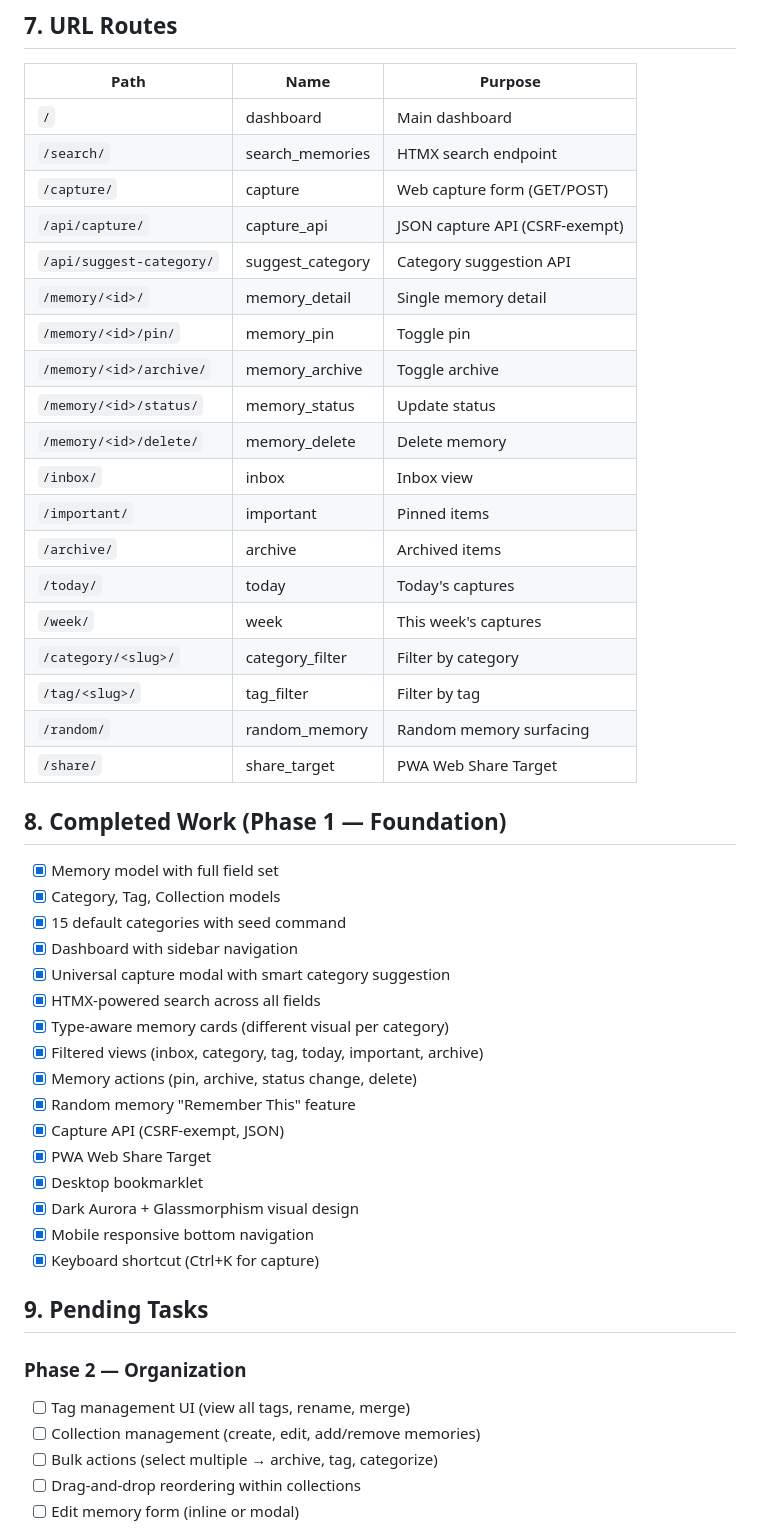
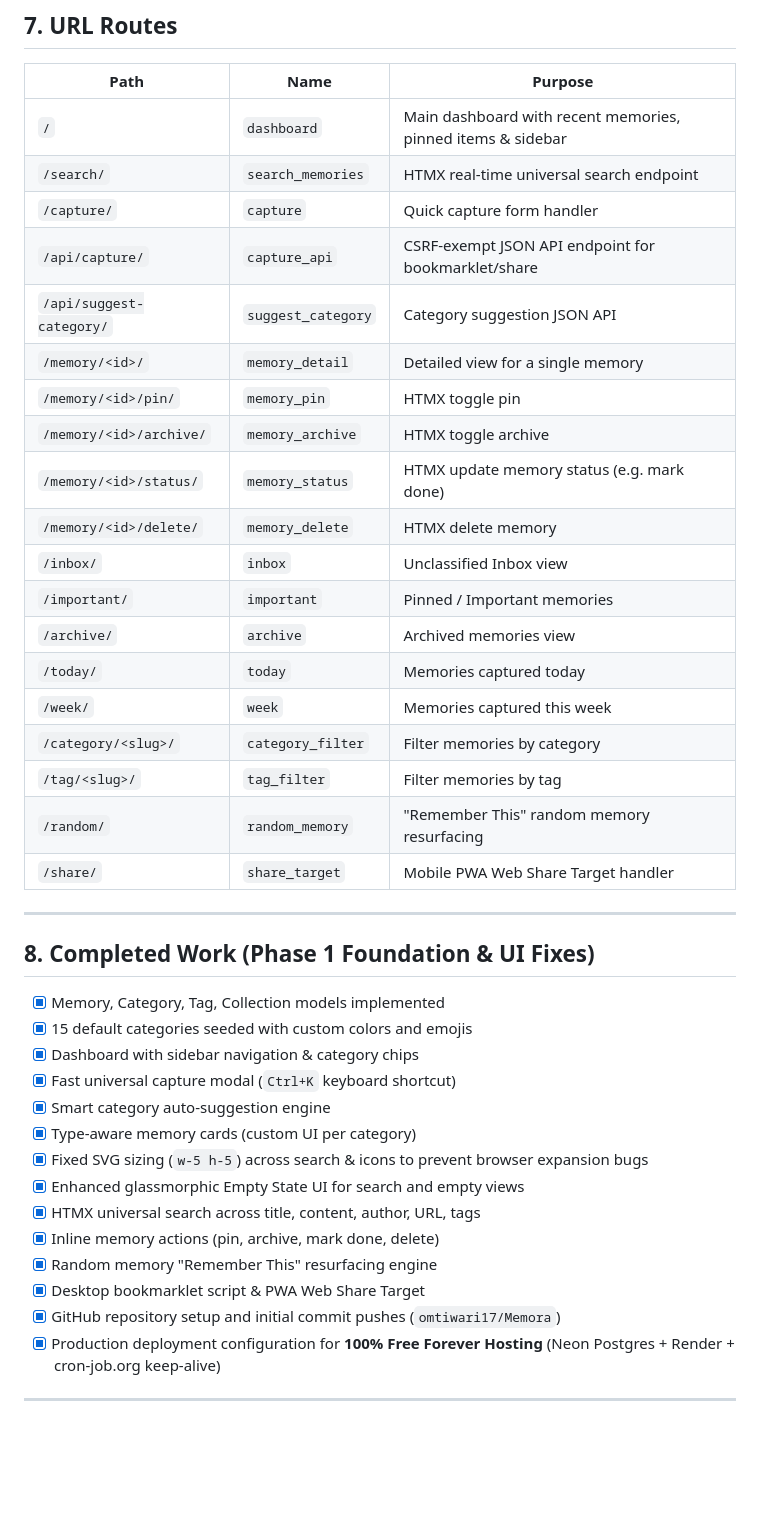
Before and after one commit to omtiwari17/Memora, a Markdown page: AGENTS.md, the part around one of its changes. Rendered like a GitHub page; blank space fills up the shorter version.

```diff
--- a/AGENTS.md
+++ b/AGENTS.md
@@ -116,51 +132,44 @@ Memora/
 
 | Path | Name | Purpose |
 |---|---|---|
-| `/` | dashboard | Main dashboard |
-| `/search/` | search_memories | HTMX search endpoint |
-| `/capture/` | capture | Web capture form (GET/POST) |
-| `/api/capture/` | capture_api | JSON capture API (CSRF-exempt) |
-| `/api/suggest-category/` | suggest_category | Category suggestion API |
-| `/memory/<id>/` | memory_detail | Single memory detail |
-| `/memory/<id>/pin/` | memory_pin | Toggle pin |
-| `/memory/<id>/archive/` | memory_archive | Toggle archive |
-| `/memory/<id>/status/` | memory_status | Update status |
-| `/memory/<id>/delete/` | memory_delete | Delete memory |
-| `/inbox/` | inbox | Inbox view |
-| `/important/` | important | Pinned items |
-| `/archive/` | archive | Archived items |
-| `/today/` | today | Today's captures |
-| `/week/` | week | This week's captures |
-| `/category/<slug>/` | category_filter | Filter by category |
-| `/tag/<slug>/` | tag_filter | Filter by tag |
-| `/random/` | random_memory | Random memory surfacing |
-| `/share/` | share_target | PWA Web Share Target |
+| `/` | `dashboard` | Main dashboard with recent memories, pinned items & sidebar |
+| `/search/` | `search_memories` | HTMX real-time universal search endpoint |
+| `/capture/` | `capture` | Quick capture form handler |
+| `/api/capture/` | `capture_api` | CSRF-exempt JSON API endpoint for bookmarklet/share |
+| `/api/suggest-category/` | `suggest_category` | Category suggestion JSON API |
+| `/memory/<id>/` | `memory_detail` | Detailed view for a single memory |
+| `/memory/<id>/pin/` | `memory_pin` | HTMX toggle pin |
+| `/memory/<id>/archive/` | `memory_archive` | HTMX toggle archive |
+| `/memory/<id>/status/` | `memory_status` | HTMX update memory status (e.g. mark done) |
+| `/memory/<id>/delete/` | `memory_delete` | HTMX delete memory |
+| `/inbox/` | `inbox` | Unclassified Inbox view |
+| `/important/` | `important` | Pinned / Important memories |
+| `/archive/` | `archive` | Archived memories view |
+| `/today/` | `today` | Memories captured today |
+| `/week/` | `week` | Memories captured this week |
+| `/category/<slug>/` | `category_filter` | Filter memories by category |
+| `/tag/<slug>/` | `tag_filter` | Filter memories by tag |
+| `/random/` | `random_memory` | "Remember This" random memory resurfacing |
+| `/share/` | `share_target` | Mobile PWA Web Share Target handler |
 
-## 8. Completed Work (Phase 1 — Foundation)
+---
 
-- [x] Memory model with full field set
-- [x] Category, Tag, Collection models
-- [x] 15 default categories with seed command
-- [x] Dashboard with sidebar navigation
-- [x] Universal capture modal with smart category suggestion
-- [x] HTMX-powered search across all fields
-- [x] Type-aware memory cards (different visual per category)
-- [x] Filtered views (inbox, category, tag, today, important, archive)
-- [x] Memory actions (pin, archive, status change, delete)
-- [x] Random memory "Remember This" feature
-- [x] Capture API (CSRF-exempt, JSON)
-- [x] PWA Web Share Target
-- [x] Desktop bookmarklet
-- [x] Dark Aurora + Glassmorphism visual design
-- [x] Mobile responsive bottom navigation
-- [x] Keyboard shortcut (Ctrl+K for capture)
+## 8. Completed Work (Phase 1 Foundation & UI Fixes)
 
-## 9. Pending Tasks
+- [x] Memory, Category, Tag, Collection models implemented
+- [x] 15 default categories seeded with custom colors and emojis
+- [x] Dashboard with sidebar navigation & category chips
+- [x] Fast universal capture modal (`Ctrl+K` keyboard shortcut)
+- [x] Smart category auto-suggestion engine
+- [x] Type-aware memory cards (custom UI per category)
+- [x] Fixed SVG sizing (`w-5 h-5`) across search & icons to prevent browser expansion bugs
+- [x] Enhanced glassmorphic Empty State UI for search and empty views
+- [x] HTMX universal search across title, content, author, URL, tags
+- [x] Inline memory actions (pin, archive, mark done, delete)
+- [x] Random memory "Remember This" resurfacing engine
+- [x] Desktop bookmarklet script & PWA Web Share Target
+- [x] GitHub repository setup and initial commit pushes (`omtiwari17/Memora`)
+- [x] Production deployment configuration for **100% Free Forever Hosting** (Neon Postgres + Render + cron-job.org keep-alive)
 
-### Phase 2 — Organization
-- [ ] Tag management UI (view all tags, rename, merge)
-- [ ] Collection management (create, edit, add/remove memories)
-- [ ] Bulk actions (select multiple → archive, tag, categorize)
-- [ ] Drag-and-drop reordering within collections
-- [ ] Edit memory form (inline or modal)
+---
 
```
Also changed, not shown: other parts of AGENTS.md (+97 -78 lines).
